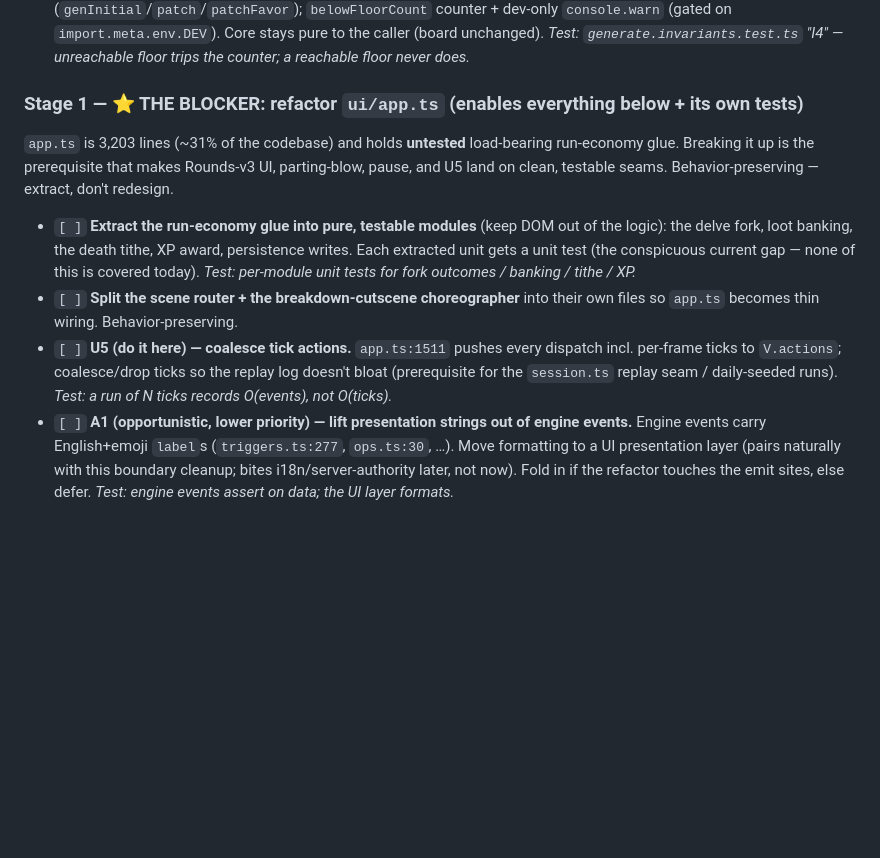
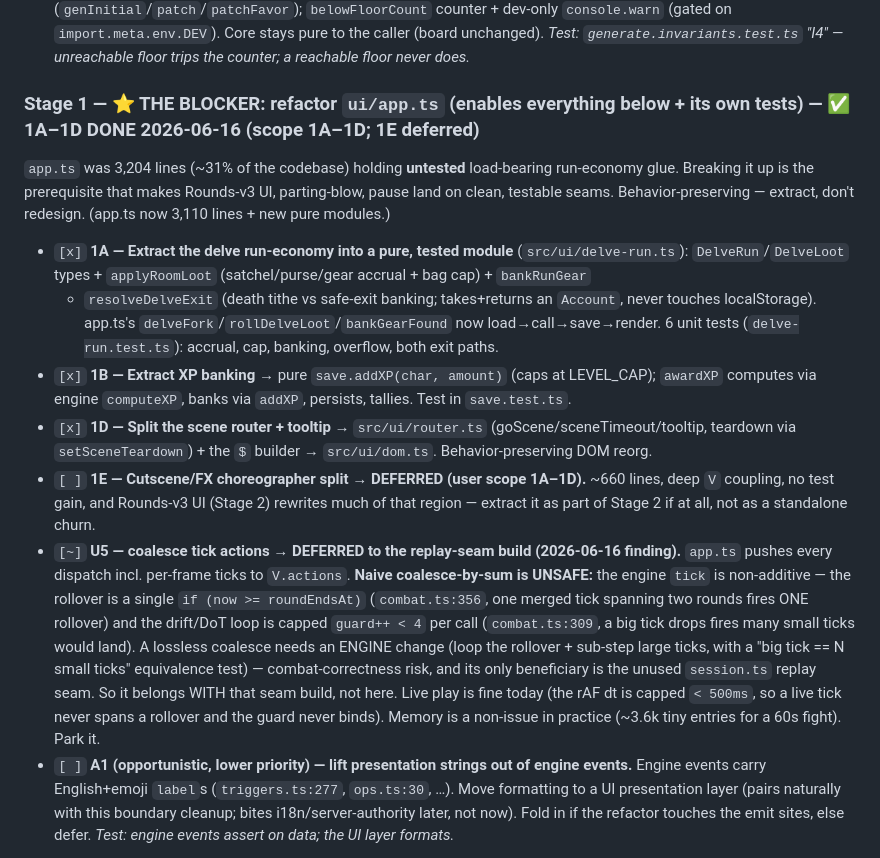
Before and after one commit to oannes23/set-core, a Markdown page: TODO.md, the part around the change. Rendered like a GitHub page; blank space fills up the shorter version.

Commit message:
docs(todo): mark Stage 1 (1A-1D) done; record U5/1E deferrals + rationale

```diff
--- a/TODO.md
+++ b/TODO.md
@@ -161,19 +161,32 @@ Guiding principles behind this work live in `DESIGN-GOALS.md` (not a backlog —
   (gated on `import.meta.env.DEV`). Core stays pure to the caller (board unchanged). *Test:
   `generate.invariants.test.ts` "I4" — unreachable floor trips the counter; a reachable floor never does.*
 
-### Stage 1 — ⭐ THE BLOCKER: refactor `ui/app.ts` (enables everything below + its own tests)
-`app.ts` is 3,203 lines (~31% of the codebase) and holds **untested** load-bearing run-economy glue.
-Breaking it up is the prerequisite that makes Rounds-v3 UI, parting-blow, pause, and U5 land on clean,
-testable seams. Behavior-preserving — extract, don't redesign.
-- `[ ]` **Extract the run-economy glue into pure, testable modules** (keep DOM out of the logic):
-  the delve fork, loot banking, the death tithe, XP award, persistence writes. Each extracted unit
-  gets a unit test (the conspicuous current gap — none of this is covered today). *Test: per-module
-  unit tests for fork outcomes / banking / tithe / XP.*
-- `[ ]` **Split the scene router + the breakdown-cutscene choreographer** into their own files so
-  `app.ts` becomes thin wiring. Behavior-preserving.
-- `[ ]` **U5 (do it here) — coalesce tick actions.** `app.ts:1511` pushes every dispatch incl.
-  per-frame ticks to `V.actions`; coalesce/drop ticks so the replay log doesn't bloat (prerequisite
-  for the `session.ts` replay seam / daily-seeded runs). *Test: a run of N ticks records O(events), not O(ticks).*
+### Stage 1 — ⭐ THE BLOCKER: refactor `ui/app.ts` (enables everything below + its own tests) — ✅ 1A–1D DONE 2026-06-16 (scope 1A–1D; 1E deferred)
+`app.ts` was 3,204 lines (~31% of the codebase) holding **untested** load-bearing run-economy glue.
+Breaking it up is the prerequisite that makes Rounds-v3 UI, parting-blow, pause land on clean,
+testable seams. Behavior-preserving — extract, don't redesign. (app.ts now 3,110 lines + new pure modules.)
+- `[x]` **1A — Extract the delve run-economy into a pure, tested module** (`src/ui/delve-run.ts`):
+  `DelveRun`/`DelveLoot` types + `applyRoomLoot` (satchel/purse/gear accrual + bag cap) + `bankRunGear`
+  + `resolveDelveExit` (death tithe vs safe-exit banking; takes+returns an `Account`, never touches
+  localStorage). app.ts's `delveFork`/`rollDelveLoot`/`bankGearFound` now load→call→save→render.
+  6 unit tests (`delve-run.test.ts`): accrual, cap, banking, overflow, both exit paths.
+- `[x]` **1B — Extract XP banking** → pure `save.addXP(char, amount)` (caps at LEVEL_CAP); `awardXP`
+  computes via engine `computeXP`, banks via `addXP`, persists, tallies. Test in `save.test.ts`.
+- `[x]` **1D — Split the scene router + tooltip** → `src/ui/router.ts` (goScene/sceneTimeout/tooltip,
+  teardown via `setSceneTeardown`) + the `$` builder → `src/ui/dom.ts`. Behavior-preserving DOM reorg.
+- `[ ]` **1E — Cutscene/FX choreographer split → DEFERRED (user scope 1A–1D).** ~660 lines, deep `V`
+  coupling, no test gain, and Rounds-v3 UI (Stage 2) rewrites much of that region — extract it as part
+  of Stage 2 if at all, not as a standalone churn.
+- `[~]` **U5 — coalesce tick actions → DEFERRED to the replay-seam build (2026-06-16 finding).**
+  `app.ts` pushes every dispatch incl. per-frame ticks to `V.actions`. **Naive coalesce-by-sum is
+  UNSAFE:** the engine `tick` is non-additive — the rollover is a single `if (now >= roundEndsAt)`
+  (`combat.ts:356`, one merged tick spanning two rounds fires ONE rollover) and the drift/DoT loop is
+  capped `guard++ < 4` per call (`combat.ts:309`, a big tick drops fires many small ticks would land).
+  A lossless coalesce needs an ENGINE change (loop the rollover + sub-step large ticks, with a
+  "big tick == N small ticks" equivalence test) — combat-correctness risk, and its only beneficiary
+  is the unused `session.ts` replay seam. So it belongs WITH that seam build, not here. Live play is
+  fine today (the rAF dt is capped `< 500ms`, so a live tick never spans a rollover and the guard
+  never binds). Memory is a non-issue in practice (~3.6k tiny entries for a 60s fight). Park it.
 - `[ ]` **A1 (opportunistic, lower priority) — lift presentation strings out of engine events.**
   Engine events carry English+emoji `label`s (`triggers.ts:277`, `ops.ts:30`, …). Move formatting to
   a UI presentation layer (pairs naturally with this boundary cleanup; bites i18n/server-authority
```
